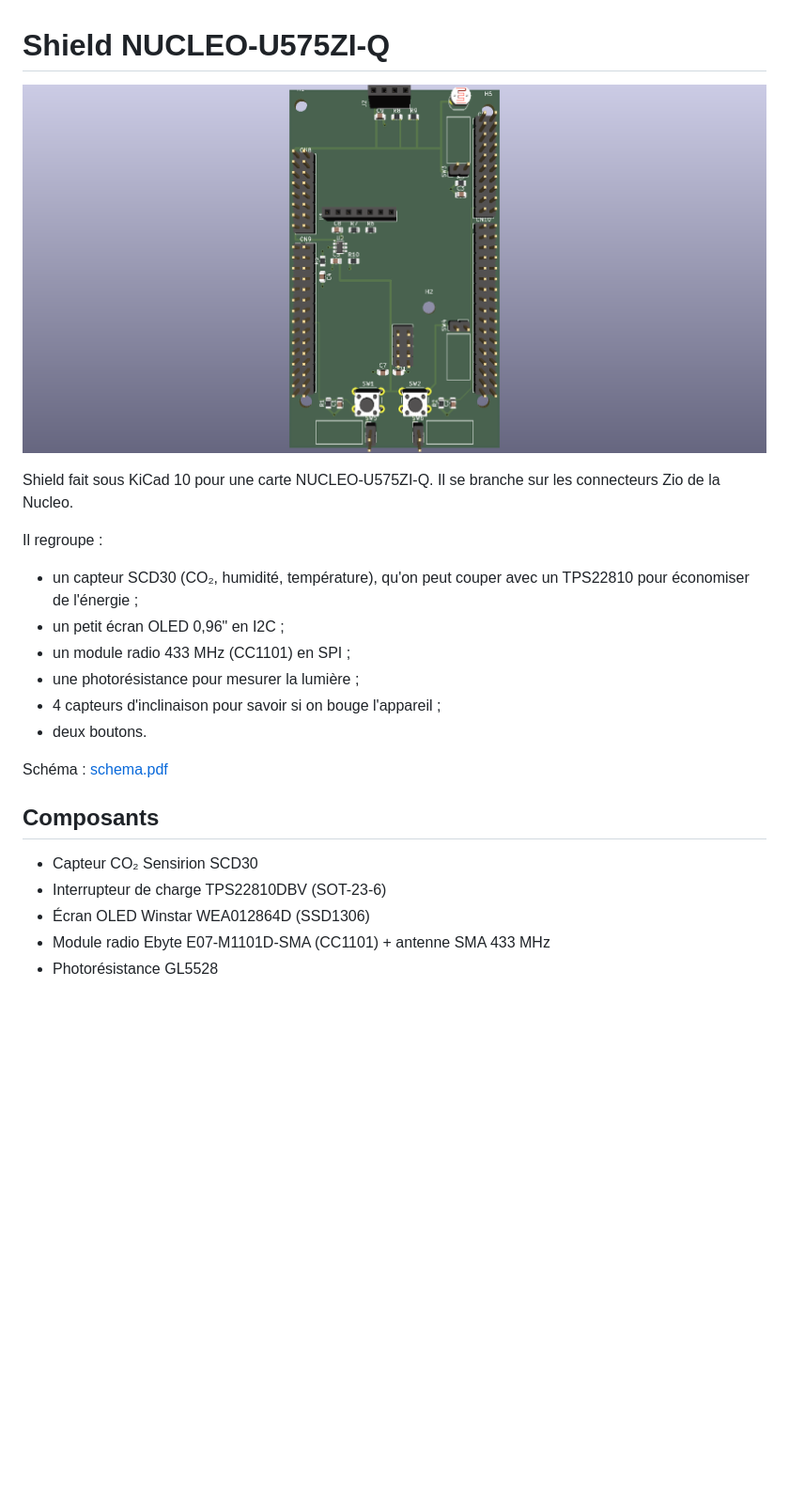
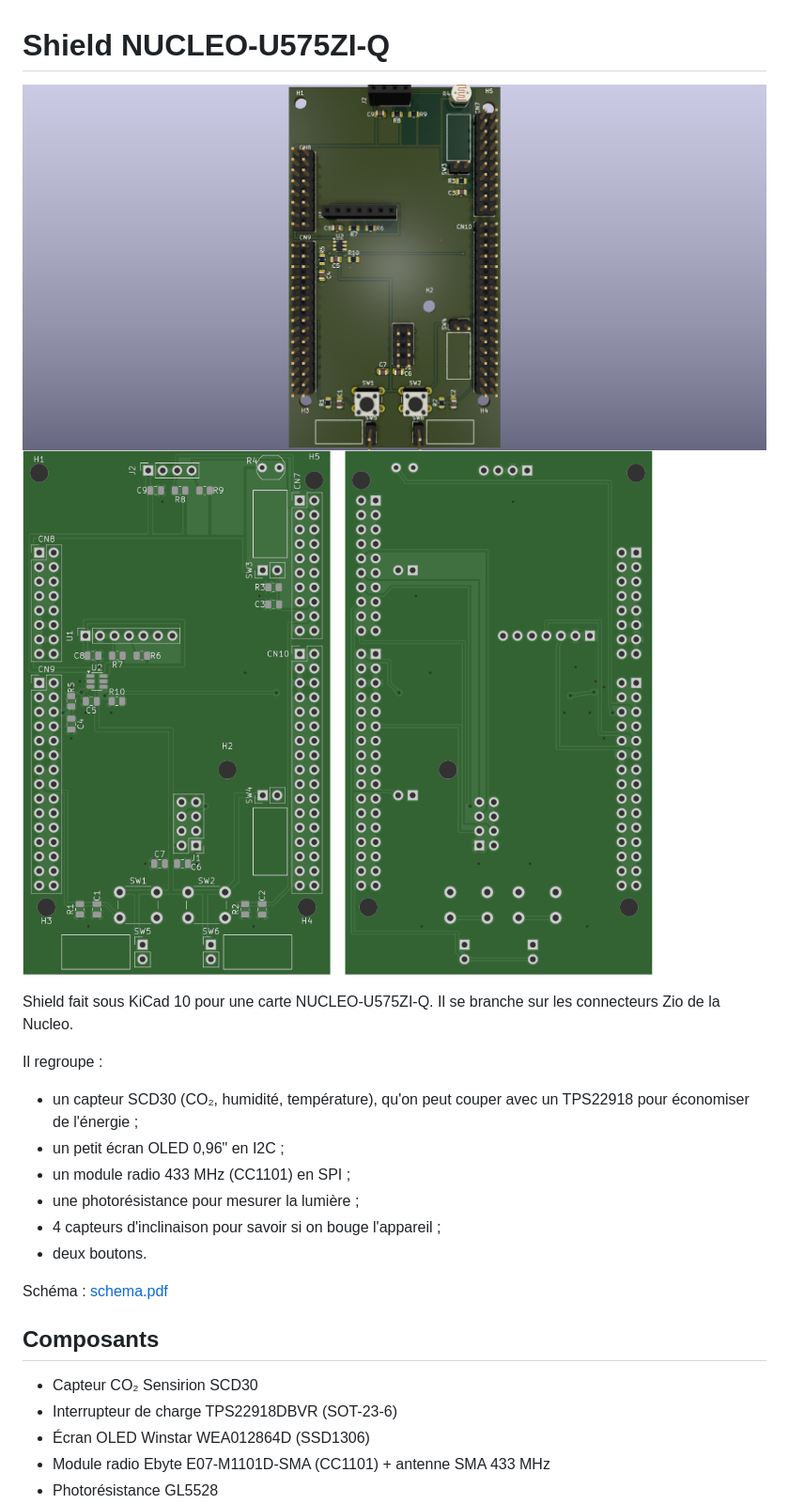
Before and after one commit to mamadouxxx/shield_u575, a Markdown page: README.md, the part around the change. Shown at 94% size. Drawn GitHub-style; pictures changed too: images/gerber.png (added), images/shield_3d.png; blank space fills up the shorter version.

Commit message:
Fichiers de fabrication V1 et passage au TPS22918
- Ajout des Gerber, du perçage, de la BOM et du fichier de positions (fabrication/v1)
- U2 : TPS22810 remplacé par TPS22918 (même boîtier, même brochage)
- Mise à jour du schéma PDF, de la vue 3D et ajout de la vue Gerber

```diff
--- a/README.md
+++ b/README.md
@@ -1,11 +1,12 @@
 # Shield NUCLEO-U575ZI-Q
 
 ![Shield](images/shield_3d.png)
+![Gerber](images/gerber.png)
 
 Shield fait sous KiCad 10 pour une carte NUCLEO-U575ZI-Q. Il se branche sur les connecteurs Zio de la Nucleo.
 
 Il regroupe :
-- un capteur SCD30 (CO₂, humidité, température), qu'on peut couper avec un TPS22810 pour économiser de l'énergie ;
+- un capteur SCD30 (CO₂, humidité, température), qu'on peut couper avec un TPS22918 pour économiser de l'énergie ;
 - un petit écran OLED 0,96" en I2C ;
 - un module radio 433 MHz (CC1101) en SPI ;
 - une photorésistance pour mesurer la lumière ;
@@ -17,7 +18,7 @@ Schéma : [schema.pdf](schema.pdf)
 ## Composants
 
 - Capteur CO₂ Sensirion SCD30
-- Interrupteur de charge TPS22810DBV (SOT-23-6)
+- Interrupteur de charge TPS22918DBVR (SOT-23-6)
 - Écran OLED Winstar WEA012864D (SSD1306)
 - Module radio Ebyte E07-M1101D-SMA (CC1101) + antenne SMA 433 MHz
 - Photorésistance GL5528
```
Also changed, not shown: 14 other files.
